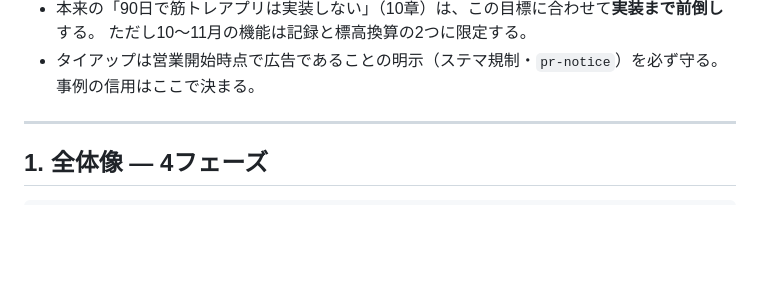
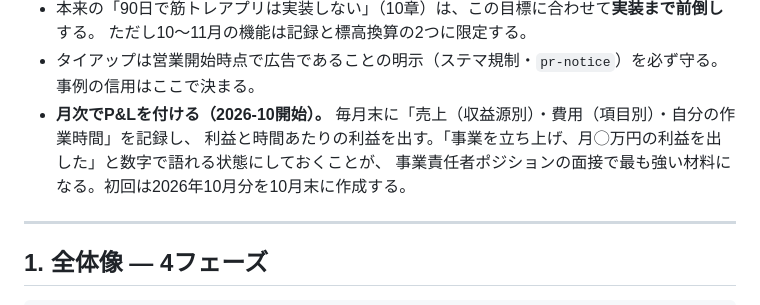
Before and after one commit to aoi7160/yamato-outdoor, a Markdown page: docs/roadmap.md, the part around the change. GitHub-like rendering; blank space fills up the shorter version.

Commit message:
月次でP&Lを付ける方針を当面の目標に追記する
売上・費用・作業時間を毎月記録し、事業の成果を数字で語れるようにする。
初回は2026年10月分を10月末に作成する。

Co-Authored-By: Claude Opus 5.5 <noreply@anthropic.com>
Claude-Session: https://claude.ai/code/session_017omNpPhFnKBXi863rEeSvG

```diff
--- a/docs/roadmap.md
+++ b/docs/roadmap.md
@@ -74,6 +74,9 @@ BtoCは入口であって、ゴールではない。ただしBtoCが弱いとBto
 - 本来の「90日で筋トレアプリは実装しない」（10章）は、この目標に合わせて**実装まで前倒し**する。
   ただし10〜11月の機能は記録と標高換算の2つに限定する。
 - タイアップは営業開始時点で広告であることの明示（ステマ規制・`pr-notice`）を必ず守る。事例の信用はここで決まる。
+- **月次でP&Lを付ける（2026-10開始）。** 毎月末に「売上（収益源別）・費用（項目別）・自分の作業時間」を記録し、
+  利益と時間あたりの利益を出す。「事業を立ち上げ、月◯万円の利益を出した」と数字で語れる状態にしておくことが、
+  事業責任者ポジションの面接で最も強い材料になる。初回は2026年10月分を10月末に作成する。
 
 ---
 
```
